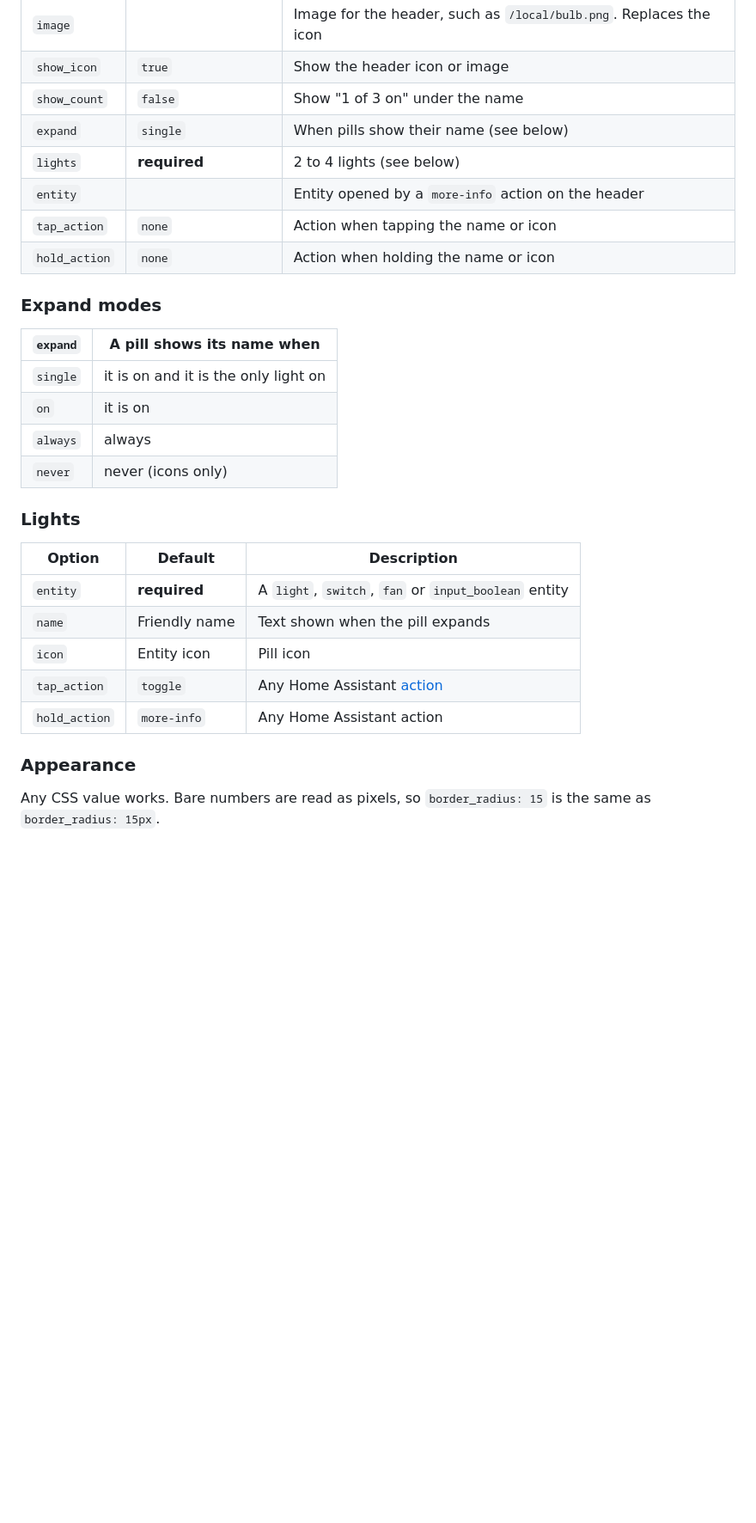
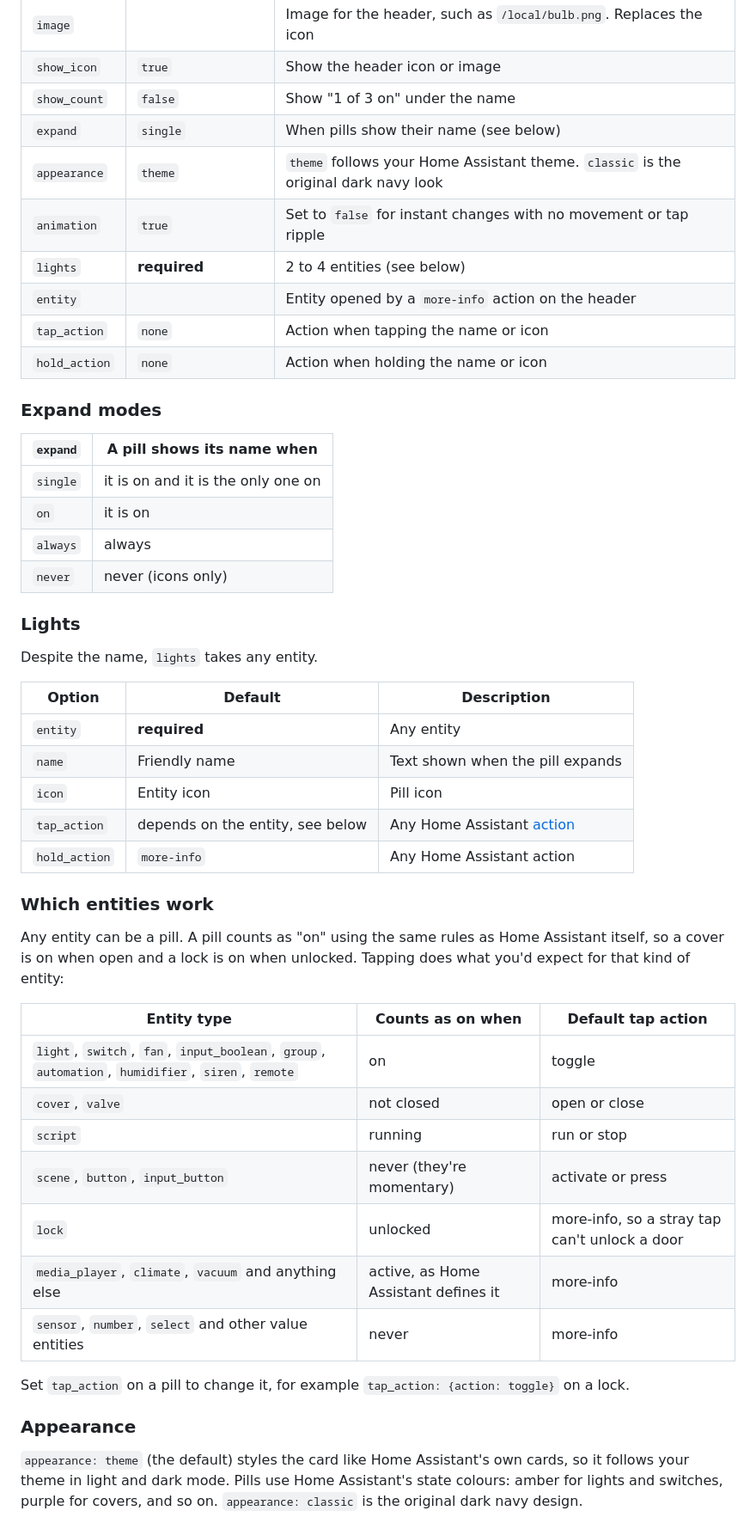
Before and after one commit to pqpxo/ha-light-pills-card, a Markdown page: README.md, the part around the change printed below. Shown: that part at 86% size. Rendered like a GitHub page; blank space fills up the shorter version.

```diff
--- a/README.md
+++ b/README.md
@@ -100,7 +101,9 @@ Every option below is also available in the visual editor. [`examples/all-option
 | `show_icon` | `true` | Show the header icon or image |
 | `show_count` | `false` | Show "1 of 3 on" under the name |
 | `expand` | `single` | When pills show their name (see below) |
-| `lights` | **required** | 2 to 4 lights (see below) |
+| `appearance` | `theme` | `theme` follows your Home Assistant theme. `classic` is the original dark navy look |
+| `animation` | `true` | Set to `false` for instant changes with no movement or tap ripple |
+| `lights` | **required** | 2 to 4 entities (see below) |
 | `entity` | | Entity opened by a `more-info` action on the header |
 | `tap_action` | `none` | Action when tapping the name or icon |
 | `hold_action` | `none` | Action when holding the name or icon |
@@ -109,22 +112,40 @@ Every option below is also available in the visual editor. [`examples/all-option
 
 | `expand` | A pill shows its name when |
 | --- | --- |
-| `single` | it is on and it is the only light on |
+| `single` | it is on and it is the only one on |
 | `on` | it is on |
 | `always` | always |
 | `never` | never (icons only) |
 
 ### Lights
 
+Despite the name, `lights` takes any entity.
+
 | Option | Default | Description |
 | --- | --- | --- |
-| `entity` | **required** | A `light`, `switch`, `fan` or `input_boolean` entity |
+| `entity` | **required** | Any entity |
 | `name` | Friendly name | Text shown when the pill expands |
 | `icon` | Entity icon | Pill icon |
-| `tap_action` | `toggle` | Any Home Assistant [action](https://www.home-assistant.io/dashboards/actions/) |
+| `tap_action` | depends on the entity, see below | Any Home Assistant [action](https://www.home-assistant.io/dashboards/actions/) |
 | `hold_action` | `more-info` | Any Home Assistant action |
+
+### Which entities work
+
+Any entity can be a pill. A pill counts as "on" using the same rules as Home Assistant itself, so a cover is on when open and a lock is on when unlocked. Tapping does what you'd expect for that kind of entity:
+
+| Entity type | Counts as on when | Default tap action |
+| --- | --- | --- |
+| `light`, `switch`, `fan`, `input_boolean`, `group`, `automation`, `humidifier`, `siren`, `remote` | on | toggle |
+| `cover`, `valve` | not closed | open or close |
+| `script` | running | run or stop |
+| `scene`, `button`, `input_button` | never (they're momentary) | activate or press |
+| `lock` | unlocked | more-info, so a stray tap can't unlock a door |
+| `media_player`, `climate`, `vacuum` and anything else | active, as Home Assistant defines it | more-info |
+| `sensor`, `number`, `select` and other value entities | never | more-info |
+
+Set `tap_action` on a pill to change it, for example `tap_action: {action: toggle}` on a lock.
 
 ### Appearance
 
-Any CSS value works. Bare numbers are read as pixels, so `border_radius: 15` is the same as `border_radius: 15px`.
+`appearance: theme` (the default) styles the card like Home Assistant's own cards, so it follows your theme in light and dark mode. Pills use Home Assistant's state colours: amber for lights and switches, purple for covers, and so on. `appearance: classic` is the original dark navy design.
 
```
Also changed, not shown: other parts of README.md (+73 -51 lines), CHANGELOG.md (added, +20 -0 lines), docs/preview.png, 6 other files.
